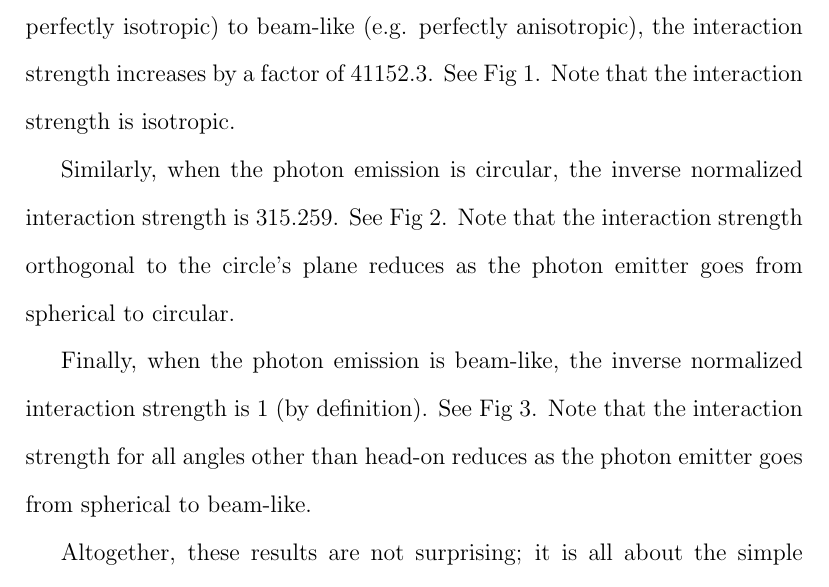
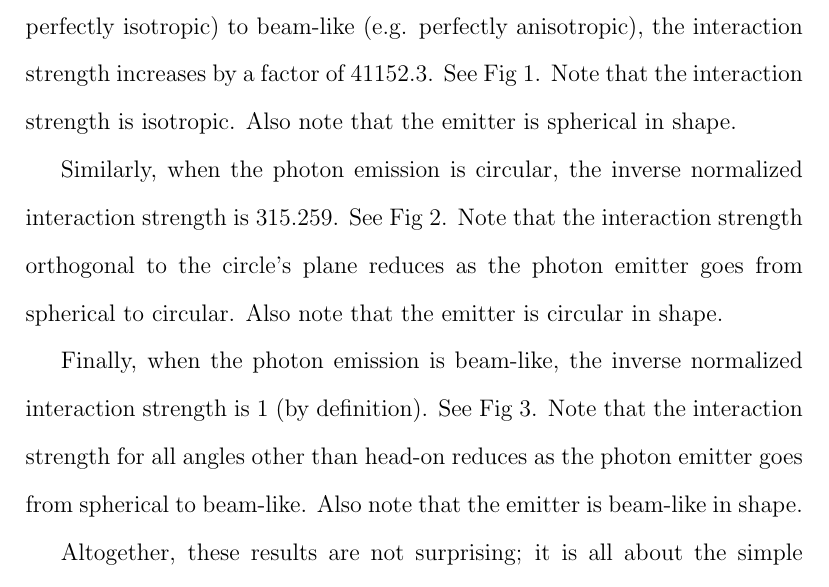
Before and after one commit to sjhalayka/papers, a LaTeX paper (particle/bezier_escape.tex): part of page 2 of 4, cut so that both start at the same text. Compiled offline with pdfLaTeX.

Commit message:
Add files via upload

```diff
--- a/particle/bezier_escape.tex
+++ b/particle/bezier_escape.tex
@@ -42,14 +41,17 @@ Numerically, it is found that the inverse normalized interaction strength is $41
 That is, when the photon emission goes from spherical (e.g. perfectly isotropic) to beam-like (e.g. perfectly anisotropic), the interaction strength increases by a factor of $41152.3$.
 See Fig 1.
 Note that the interaction strength is isotropic.
+Also note that the emitter is spherical in shape.
 
 Similarly, when the photon emission is circular, the inverse normalized interaction strength is $315.259$.
 See Fig 2.
 Note that the interaction strength orthogonal to the circle's plane reduces as the photon emitter goes from spherical to circular.
+Also note that the emitter is circular in shape.
 
 Finally, when the photon emission is beam-like, the inverse normalized interaction strength is $1$ (by definition).
 See Fig 3.
 Note that the interaction strength for all angles other than head-on reduces as the photon emitter goes from spherical to beam-like.
+Also note that the emitter is beam-like in shape.
 
 Altogether, these results are not surprising; it is all about the simple counting of the ray-sphere (e.g. photon-absorber) intersections.
 The only assumption is that the temperature and the number of degrees of freedom are at least conserved, if not then increased, as the photon emitter goes from spherical, to circular, to beam-like.
```
Also changed, not shown: particle/bezier_escape.pdf, particle/bezier_escape.tex (1 more changed lines).
